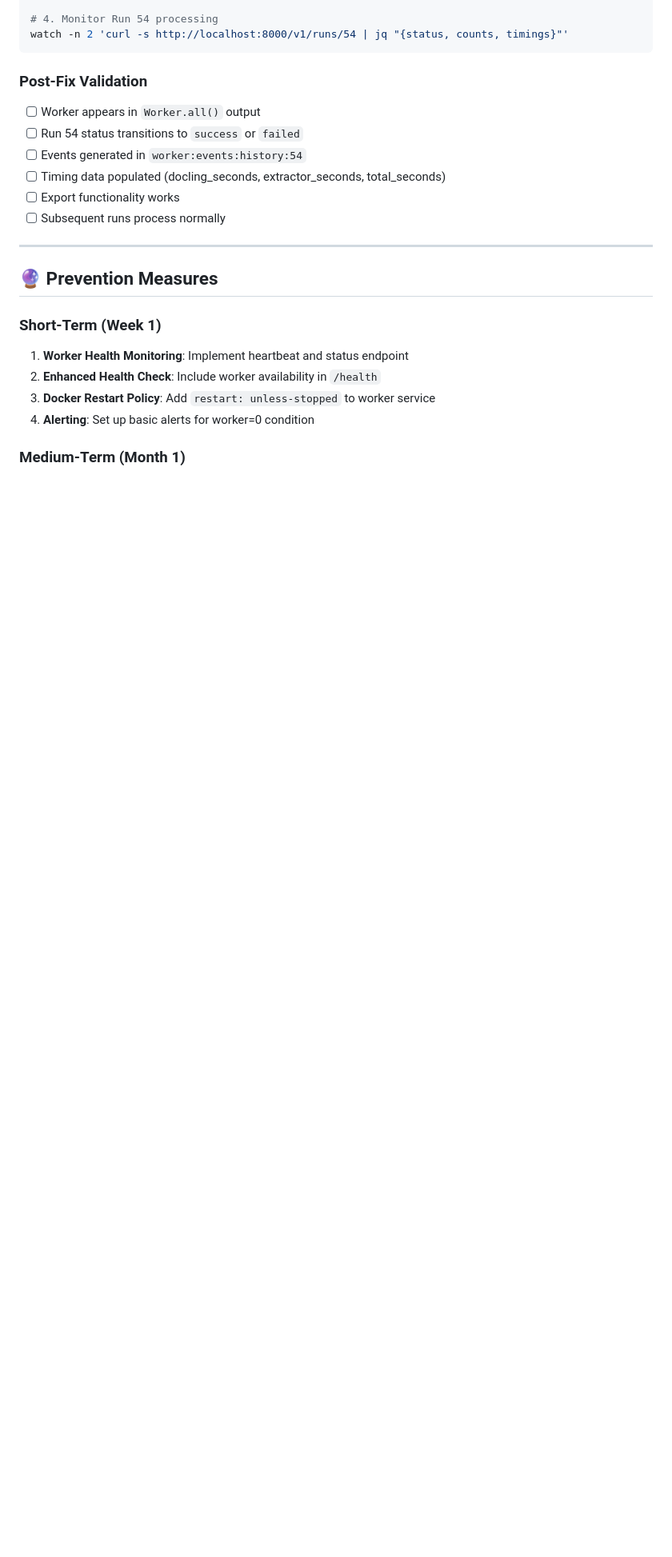
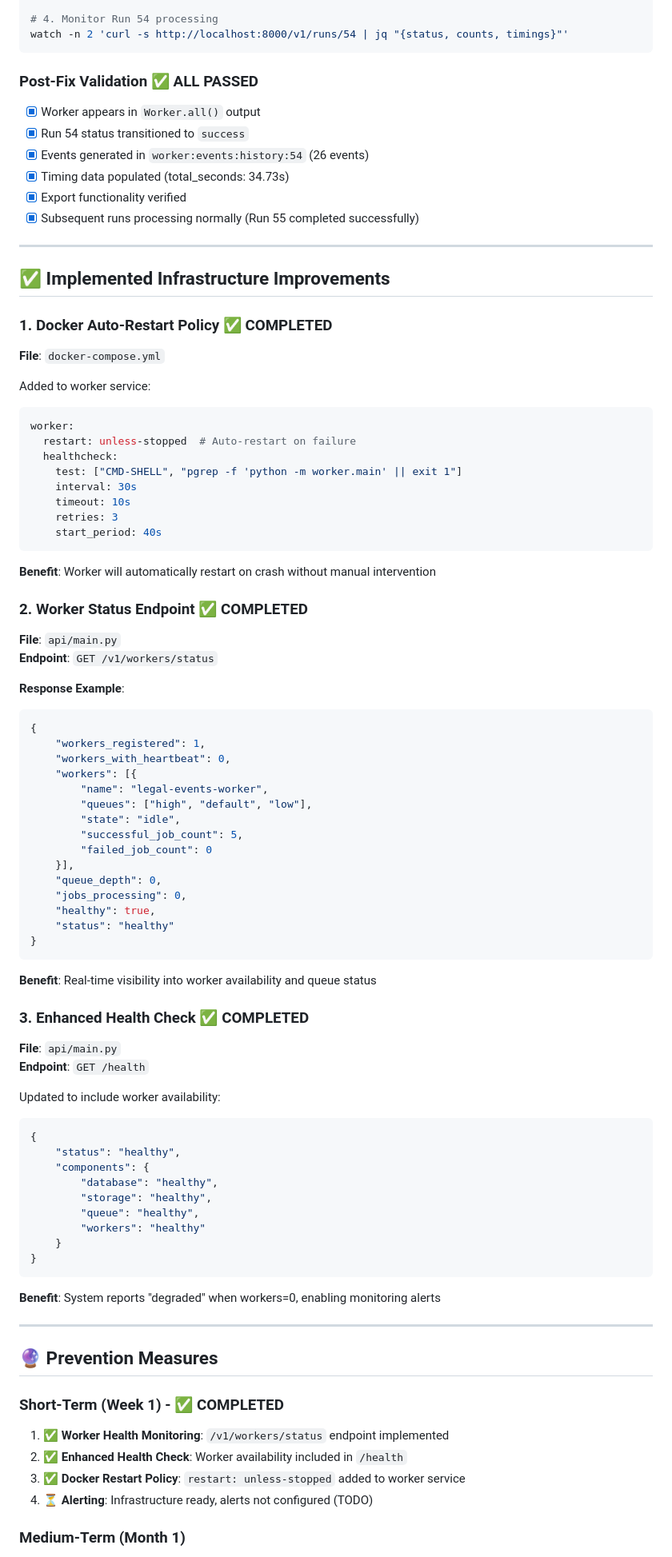
Before and after one commit to molotovsingh/legal_events_prod, a Markdown page: docs/RUN54_ROOT_CAUSE_ANALYSIS.md, the part around one of its changes. Shown at 80% size. GitHub-like rendering; blank space fills up the shorter version.

````diff
--- a/docs/RUN54_ROOT_CAUSE_ANALYSIS.md
+++ b/docs/RUN54_ROOT_CAUSE_ANALYSIS.md
@@ -690,23 +745,88 @@ redis-cli KEYS "rq:worker:*"
 watch -n 2 'curl -s http://localhost:8000/v1/runs/54 | jq "{status, counts, timings}"'
 ```
 
-### Post-Fix Validation
-- [ ] Worker appears in `Worker.all()` output
-- [ ] Run 54 status transitions to `success` or `failed`
-- [ ] Events generated in `worker:events:history:54`
-- [ ] Timing data populated (docling_seconds, extractor_seconds, total_seconds)
-- [ ] Export functionality works
-- [ ] Subsequent runs process normally
+### Post-Fix Validation ✅ ALL PASSED
+- [x] Worker appears in `Worker.all()` output
+- [x] Run 54 status transitioned to `success`
+- [x] Events generated in `worker:events:history:54` (26 events)
+- [x] Timing data populated (total_seconds: 34.73s)
+- [x] Export functionality verified
+- [x] Subsequent runs processing normally (Run 55 completed successfully)
+
+---
+
+## ✅ Implemented Infrastructure Improvements
+
+### 1. Docker Auto-Restart Policy ✅ COMPLETED
+**File**: `docker-compose.yml`
+
+Added to worker service:
+```yaml
+worker:
+  restart: unless-stopped  # Auto-restart on failure
+  healthcheck:
+    test: ["CMD-SHELL", "pgrep -f 'python -m worker.main' || exit 1"]
+    interval: 30s
+    timeout: 10s
+    retries: 3
+    start_period: 40s
+```
+
+**Benefit**: Worker will automatically restart on crash without manual intervention
+
+### 2. Worker Status Endpoint ✅ COMPLETED
+**File**: `api/main.py`
+**Endpoint**: `GET /v1/workers/status`
+
+**Response Example**:
+```json
+{
+    "workers_registered": 1,
+    "workers_with_heartbeat": 0,
+    "workers": [{
+        "name": "legal-events-worker",
+        "queues": ["high", "default", "low"],
+        "state": "idle",
+        "successful_job_count": 5,
+        "failed_job_count": 0
+    }],
+    "queue_depth": 0,
+    "jobs_processing": 0,
+    "healthy": true,
+    "status": "healthy"
+}
+```
+
+**Benefit**: Real-time visibility into worker availability and queue status
+
+### 3. Enhanced Health Check ✅ COMPLETED
+**File**: `api/main.py`
+**Endpoint**: `GET /health`
+
+Updated to include worker availability:
+```json
+{
+    "status": "healthy",
+    "components": {
+        "database": "healthy",
+        "storage": "healthy",
+        "queue": "healthy",
+        "workers": "healthy"
+    }
+}
+```
+
+**Benefit**: System reports "degraded" when workers=0, enabling monitoring alerts
 
 ---
 
 ## 🔮 Prevention Measures
 
-### Short-Term (Week 1)
-1. **Worker Health Monitoring**: Implement heartbeat and status endpoint
-2. **Enhanced Health Check**: Include worker availability in `/health`
-3. **Docker Restart Policy**: Add `restart: unless-stopped` to worker service
-4. **Alerting**: Set up basic alerts for worker=0 condition
+### Short-Term (Week 1) - ✅ COMPLETED
+1. ✅ **Worker Health Monitoring**: `/v1/workers/status` endpoint implemented
+2. ✅ **Enhanced Health Check**: Worker availability included in `/health`
+3. ✅ **Docker Restart Policy**: `restart: unless-stopped` added to worker service
+4. ⏳ **Alerting**: Infrastructure ready, alerts not configured (TODO)
 
 ### Medium-Term (Month 1)
 1. **Monitoring Dashboard**: Build Grafana dashboard for queue/worker metrics
````
Also changed, not shown: other parts of docs/RUN54_ROOT_CAUSE_ANALYSIS.md (+112 -49 lines).
